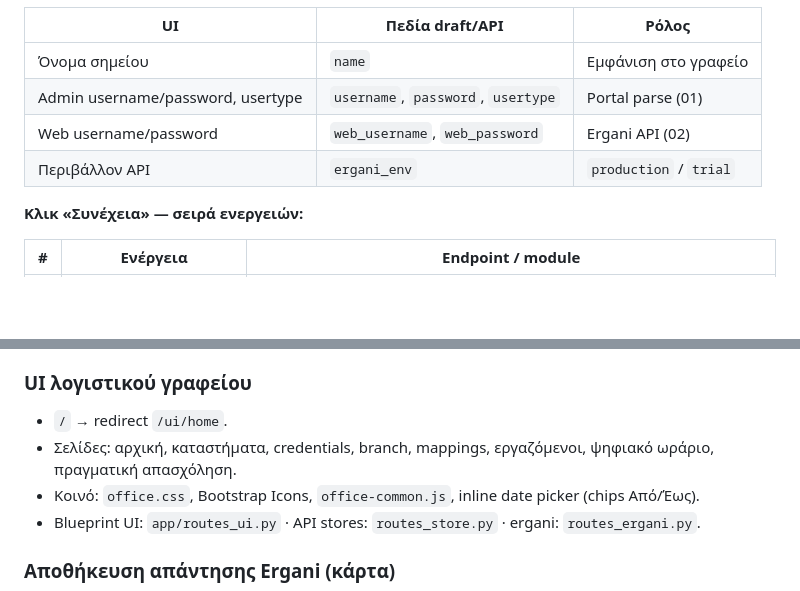
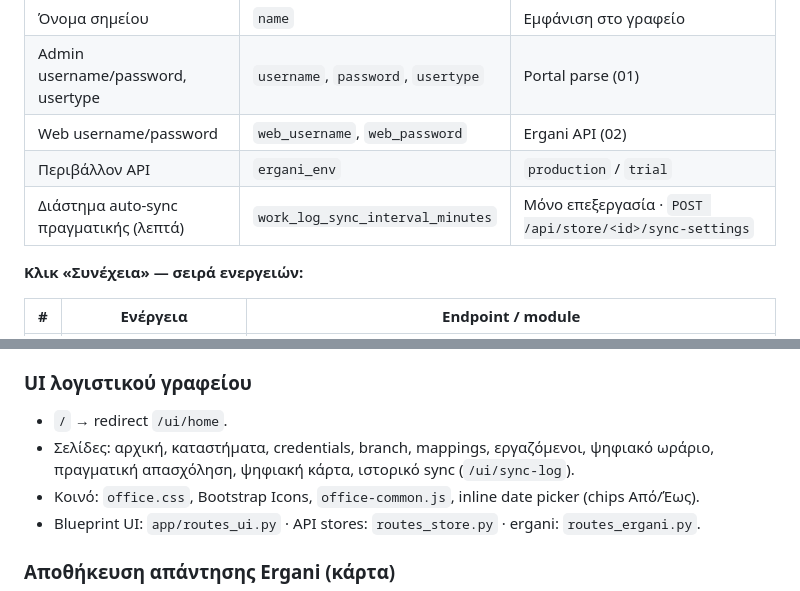
Before and after one commit to makistout/karta-ergani, a Markdown page: CHANGELOG.md, 2 parts joined by grey strips. Drawn GitHub-style; blank space fills up the shorter version.

```diff
--- a/CHANGELOG.md
+++ b/CHANGELOG.md
@@ -197,6 +246,7 @@ Draft: `sessionStorage` key `kartaStoreDraft` (όνομα, credentials, token, b
 | Admin username/password, usertype | `username`, `password`, `usertype` | Portal parse (01) |
 | Web username/password | `web_username`, `web_password` | Ergani API (02) |
 | Περιβάλλον API | `ergani_env` | `production` / `trial` |
+| Διάστημα auto-sync πραγματικής (λεπτά) | `work_log_sync_interval_minutes` | Μόνο επεξεργασία · `POST /api/store/<id>/sync-settings` |
 
 **Κλικ «Συνέχεια» — σειρά ενεργειών:**
 
@@ -537,7 +589,7 @@ sequenceDiagram
 ### UI λογιστικού γραφείου
 
 - `/` → redirect `/ui/home`.
-- Σελίδες: αρχική, καταστήματα, credentials, branch, mappings, εργαζόμενοι, ψηφιακό ωράριο, πραγματική απασχόληση.
+- Σελίδες: αρχική, καταστήματα, credentials, branch, mappings, εργαζόμενοι, ψηφιακό ωράριο, πραγματική απασχόληση, ψηφιακή κάρτα, ιστορικό sync (`/ui/sync-log`).
 - Κοινό: `office.css`, Bootstrap Icons, `office-common.js`, inline date picker (chips Από/Έως).
 - Blueprint UI: `app/routes_ui.py` · API stores: `routes_store.py` · ergani: `routes_ergani.py`.
 
```
Also changed, not shown: other parts of CHANGELOG.md (+61 -6 lines).
